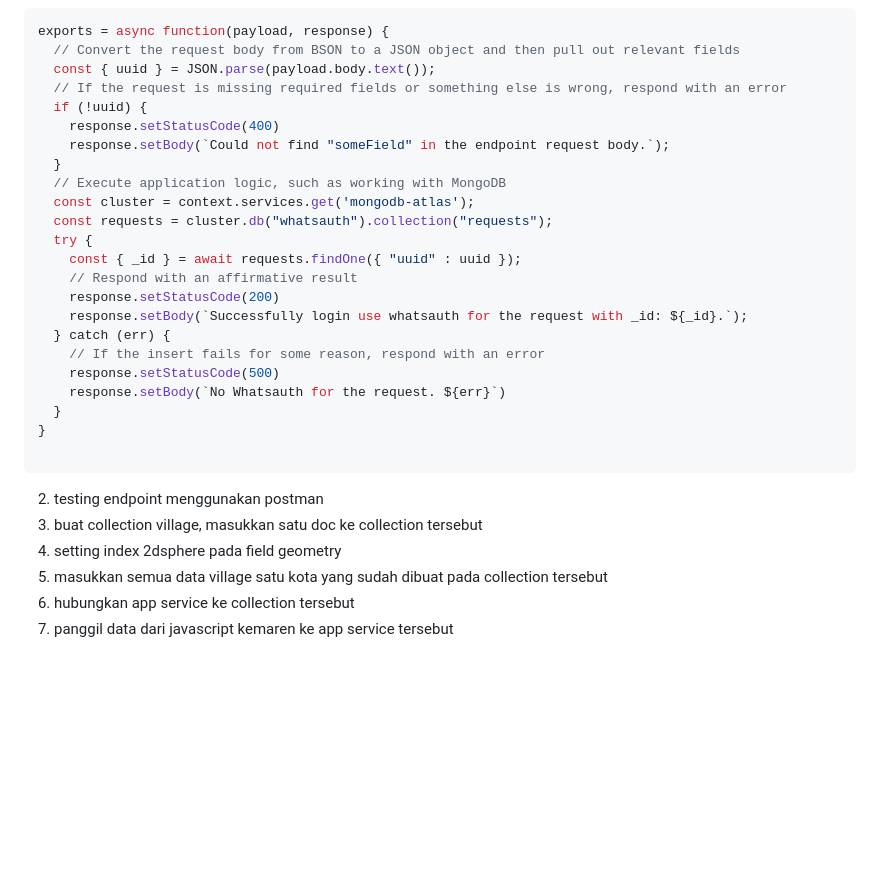
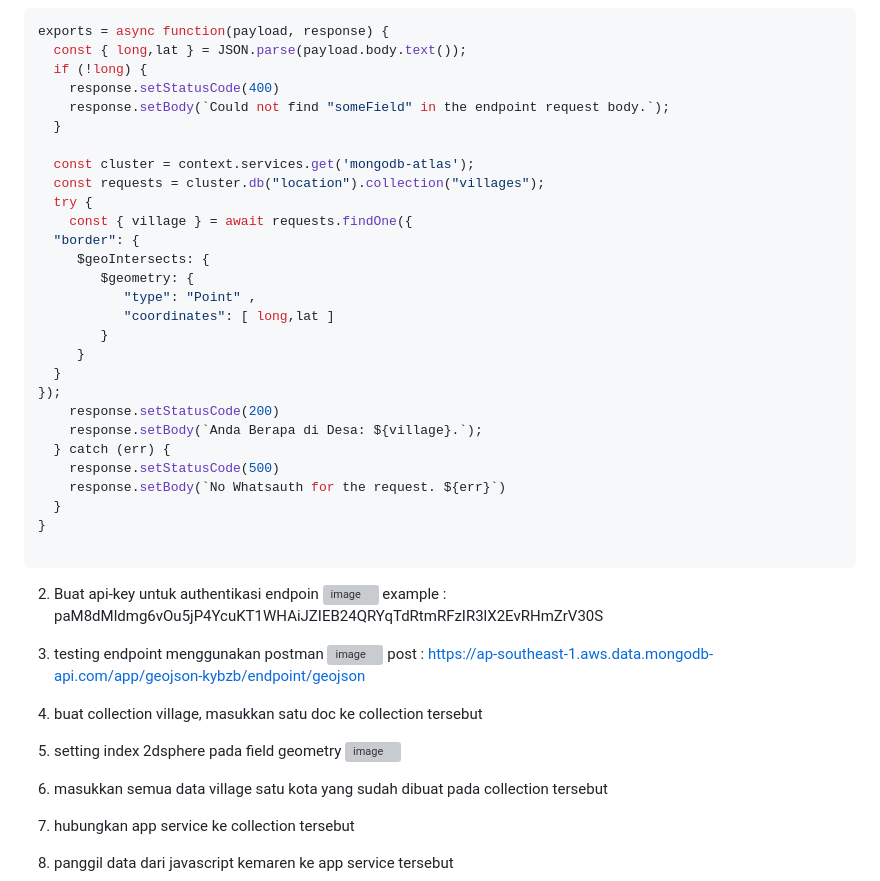
Before and after one commit to bukped/gis, a Markdown page: README.md, the part around one of its changes. Rendered like a GitHub page; blank space fills up the shorter version; grey boxes are pictures that could not be loaded.

````diff
--- a/README.md
+++ b/README.md
@@ -135,32 +143,46 @@ mycol.create_index( [("border" , pymongo.GEOSPHERE )] )
 
 ```js
 exports = async function(payload, response) {
-  // Convert the request body from BSON to a JSON object and then pull out relevant fields
-  const { uuid } = JSON.parse(payload.body.text());
-  // If the request is missing required fields or something else is wrong, respond with an error
-  if (!uuid) {
+  const { long,lat } = JSON.parse(payload.body.text());
+  if (!long) {
     response.setStatusCode(400)
     response.setBody(`Could not find "someField" in the endpoint request body.`);
   }
-  // Execute application logic, such as working with MongoDB
+
   const cluster = context.services.get('mongodb-atlas');
-  const requests = cluster.db("whatsauth").collection("requests");
+  const requests = cluster.db("location").collection("villages");
   try {
-    const { _id } = await requests.findOne({ "uuid" : uuid });
-    // Respond with an affirmative result
+    const { village } = await requests.findOne({
+  "border": {
+     $geoIntersects: {
+        $geometry: {
+           "type": "Point" ,
+           "coordinates": [ long,lat ]
+        }
+     }
+  }
+});
     response.setStatusCode(200)
-    response.setBody(`Successfully login use whatsauth for the request with _id: ${_id}.`);
+    response.setBody(`Anda Berapa di Desa: ${village}.`);
   } catch (err) {
-    // If the insert fails for some reason, respond with an error
     response.setStatusCode(500)
     response.setBody(`No Whatsauth for the request. ${err}`)
   }
 }
 
 ```
-2. testing endpoint menggunakan postman
-3. buat collection village, masukkan satu doc ke collection tersebut
-4. setting index 2dsphere pada field geometry
+2. Buat api-key untuk authentikasi endpoin
+![image](https://user-images.githubusercontent.com/11188109/212024889-2580e5cf-9bd2-4113-abb8-ea6e6607d03f.png)
+example : paM8dMldmg6vOu5jP4YcuKT1WHAiJZIEB24QRYqTdRtmRFzIR3lX2EvRHmZrV30S
+
+3. testing endpoint menggunakan postman
+![image](https://user-images.githubusercontent.com/11188109/212024375-dd67594a-ed67-4635-8a59-4bbc5ab4676a.png)
+post : https://ap-southeast-1.aws.data.mongodb-api.com/app/geojson-kybzb/endpoint/geojson
+
+4. buat collection village, masukkan satu doc ke collection tersebut
+5. setting index 2dsphere pada field geometry
+![image](https://user-images.githubusercontent.com/11188109/212019979-099671be-a143-467d-b7ef-c3682166cae8.png)
+
 5. masukkan semua data village satu kota yang sudah dibuat pada collection tersebut
 6. hubungkan app service ke collection tersebut
 7. panggil data dari javascript kemaren ke app service tersebut
````
Also changed, not shown: other parts of README.md (+8 -0 lines).
